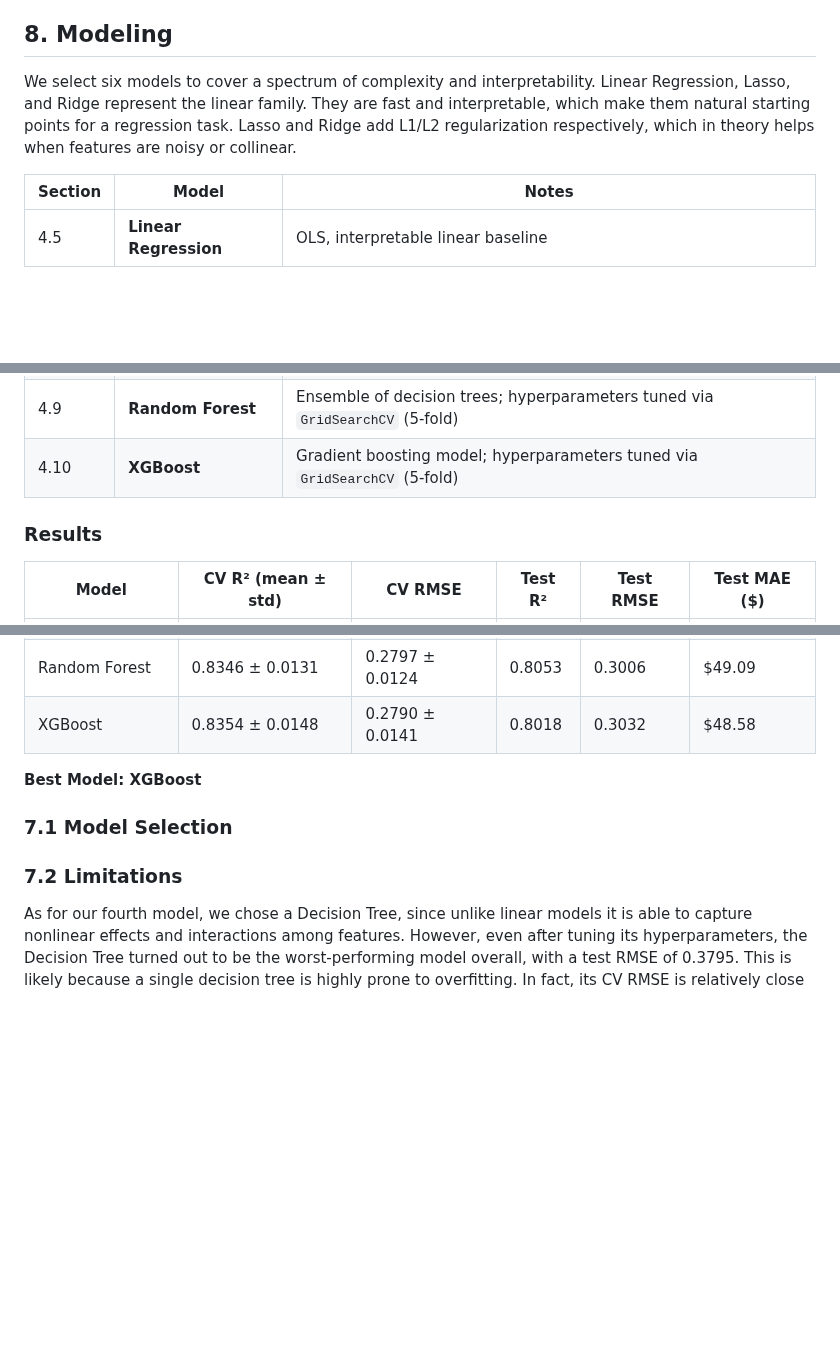
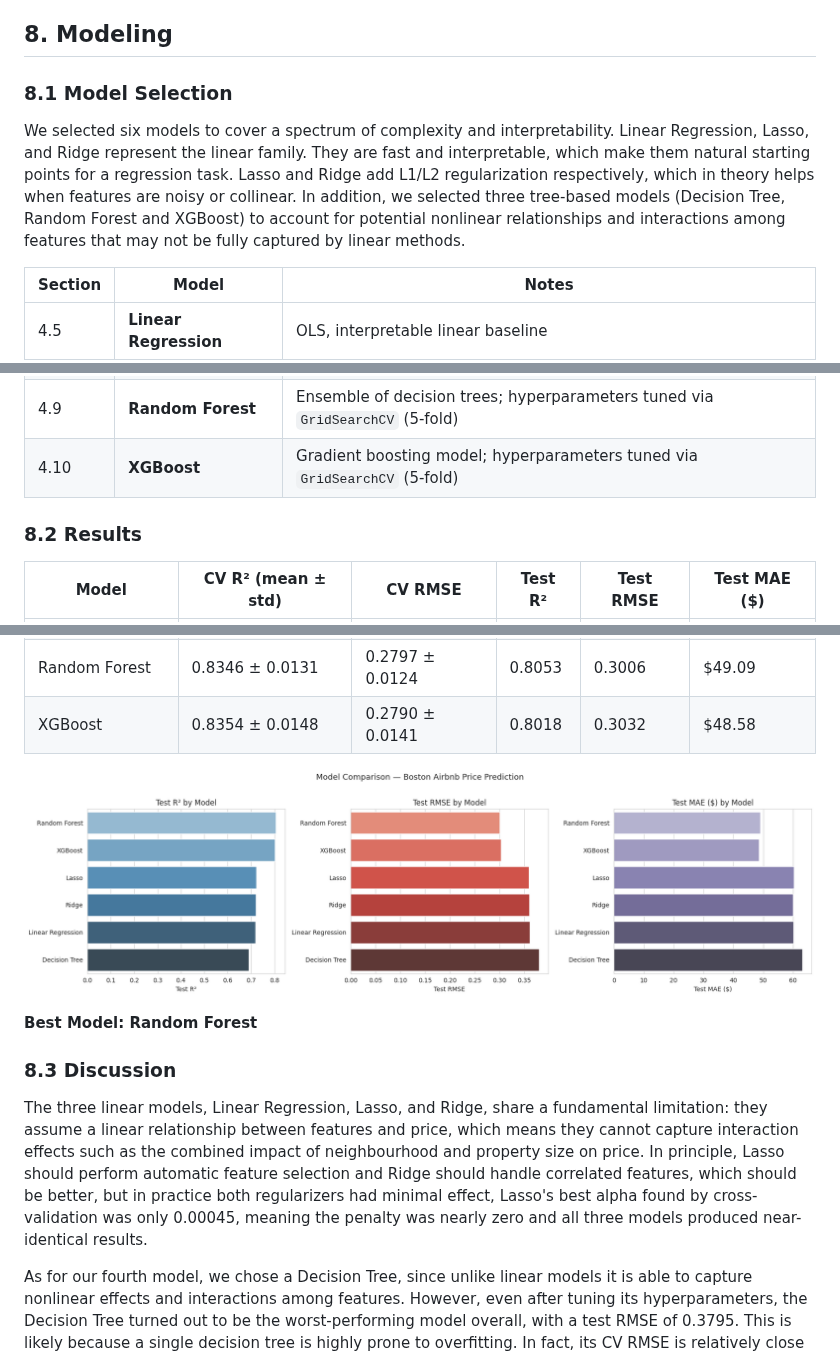
Before and after one commit to 99Niki/CS506Project-Boston-Airbnb-Pricing-Prediction, a Markdown page: README.md, 3 parts joined by grey strips. Drawn GitHub-style; pictures changed too: plots/model_comparison.png (added); blank space fills up the shorter version.

```diff
--- a/README.md
+++ b/README.md
@@ -320,7 +320,8 @@ After the cleaning step, the final dataset contains 3,412 rows and 21 columns (i
 
 
 ## 8. Modeling
-We select six models to cover a spectrum of complexity and interpretability. Linear Regression, Lasso, and Ridge represent the linear family. They are fast and interpretable, which make them natural starting points for a regression task. Lasso and Ridge add L1/L2 regularization respectively, which in theory helps when features are noisy or collinear.
+### 8.1 Model Selection
+We selected six models to cover a spectrum of complexity and interpretability. Linear Regression, Lasso, and Ridge represent the linear family. They are fast and interpretable, which make them natural starting points for a regression task. Lasso and Ridge add L1/L2 regularization respectively, which in theory helps when features are noisy or collinear. In addition, we selected three tree-based models (Decision Tree, Random Forest and XGBoost) to account for potential nonlinear relationships and interactions among features that may not be fully captured by linear methods.
 
 | Section | Model | Notes |
 |---------|-------|-------|
@@ -331,7 +332,7 @@ We select six models to cover a spectrum of complexity and interpretability. Lin
 | 4.9 | **Random Forest** | Ensemble of decision trees; hyperparameters tuned via `GridSearchCV` (5-fold) |
 | 4.10 | **XGBoost** | Gradient boosting model; hyperparameters tuned via `GridSearchCV` (5-fold) |
 
- ### Results
+### 8.2 Results
 
 | Model | CV R² (mean ± std) | CV RMSE | Test R² | Test RMSE | Test MAE ($) |
 |---|---|---|---|---|---|
@@ -342,13 +343,13 @@ We select six models to cover a spectrum of complexity and interpretability. Lin
 | Random Forest | 0.8346 ± 0.0131 | 0.2797 ± 0.0124 | 0.8053 | 0.3006 | $49.09 |
 | XGBoost | 0.8354 ± 0.0148 | 0.2790 ± 0.0141 | 0.8018 | 0.3032 | $48.58 |
 
-**Best Model: XGBoost**
+![Plot title](./plots/model_comparison.png)
 
+**Best Model: Random Forest**
 
-### 7.1 Model Selection
+### 8.3 Discussion
 
-
-### 7.2 Limitations
+The three linear models, Linear Regression, Lasso, and Ridge, share a fundamental limitation: they assume a linear relationship between features and price, which means they cannot capture interaction effects such as the combined impact of neighbourhood and property size on price. In principle, Lasso should perform automatic feature selection and Ridge should handle correlated features, which should be better, but in practice both regularizers had minimal effect, Lasso's best alpha found by cross-validation was only 0.00045, meaning the penalty was nearly zero and all three models produced near-identical results.
 
 
 
```
